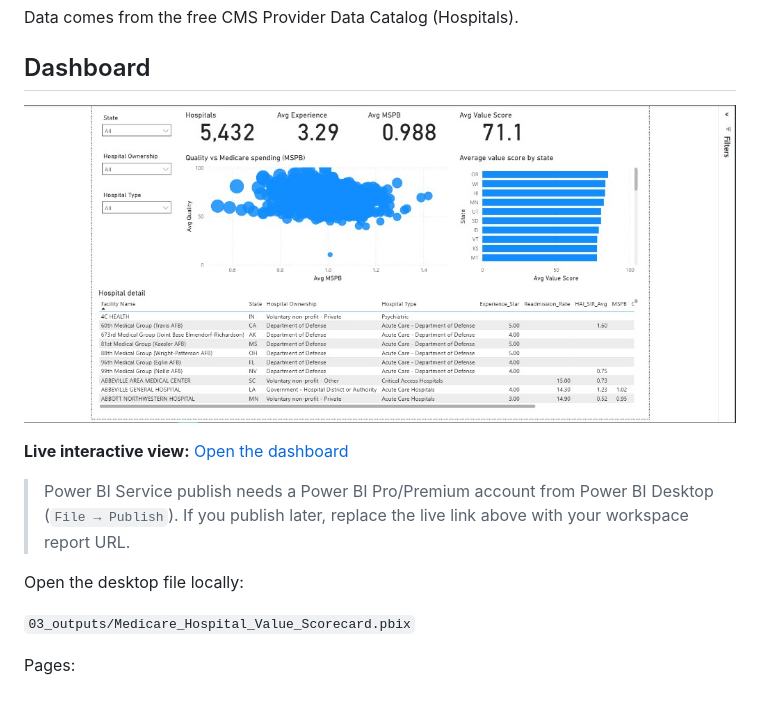
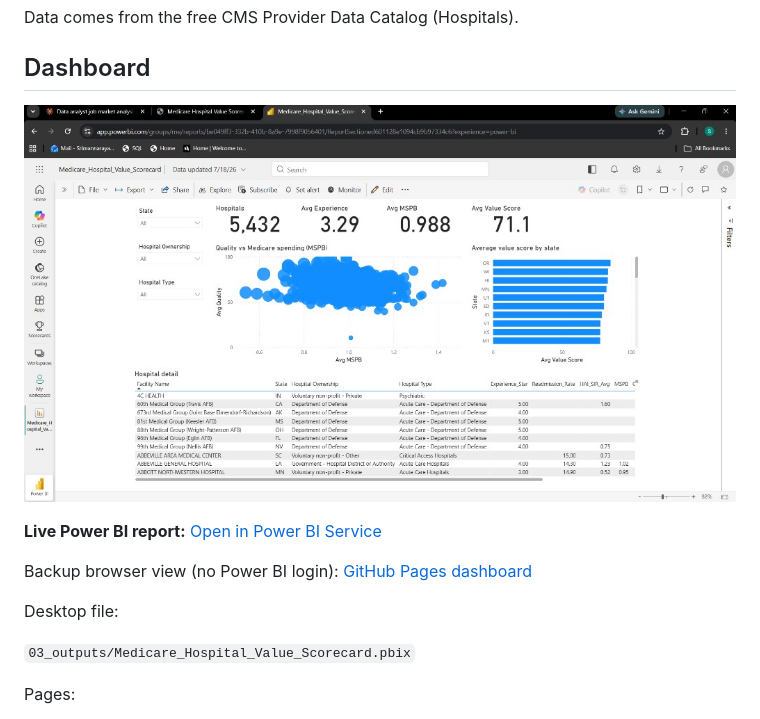
Before and after one commit to Srimannarayana-ai/Medicare-Hospital-Value-Scorecard, a Markdown page: README.md, the part around the change. Drawn GitHub-style; pictures changed too: docs/images/scorecard_powerbi_service.png (added).

Commit message:
Add Power BI Service live link to README.
Includes the published report URL and a Service screenshot.

```diff
--- a/README.md
+++ b/README.md
@@ -6,13 +6,13 @@ Data comes from the free CMS Provider Data Catalog (Hospitals).
 
 ## Dashboard
 
-![Power BI Scorecard page](docs/images/scorecard_dashboard.png)
+![Power BI Scorecard (Service)](docs/images/scorecard_powerbi_service.png)
 
-**Live interactive view:** [Open the dashboard](https://srimannarayana-ai.github.io/Medicare-Hospital-Value-Scorecard/live-dashboard/)
+**Live Power BI report:** [Open in Power BI Service](https://app.powerbi.com/groups/me/reports/be049ff3-332b-410b-8a9e-7998f9056401/ReportSectiond601128e1094cb9b97334c6?experience=power-bi)
 
-> Power BI Service publish needs a Power BI Pro/Premium account from Power BI Desktop (`File → Publish`). If you publish later, replace the live link above with your workspace report URL.
+Backup browser view (no Power BI login): [GitHub Pages dashboard](https://srimannarayana-ai.github.io/Medicare-Hospital-Value-Scorecard/live-dashboard/)
 
-Open the desktop file locally:
+Desktop file:
 
 `03_outputs/Medicare_Hospital_Value_Scorecard.pbix`
 
```
